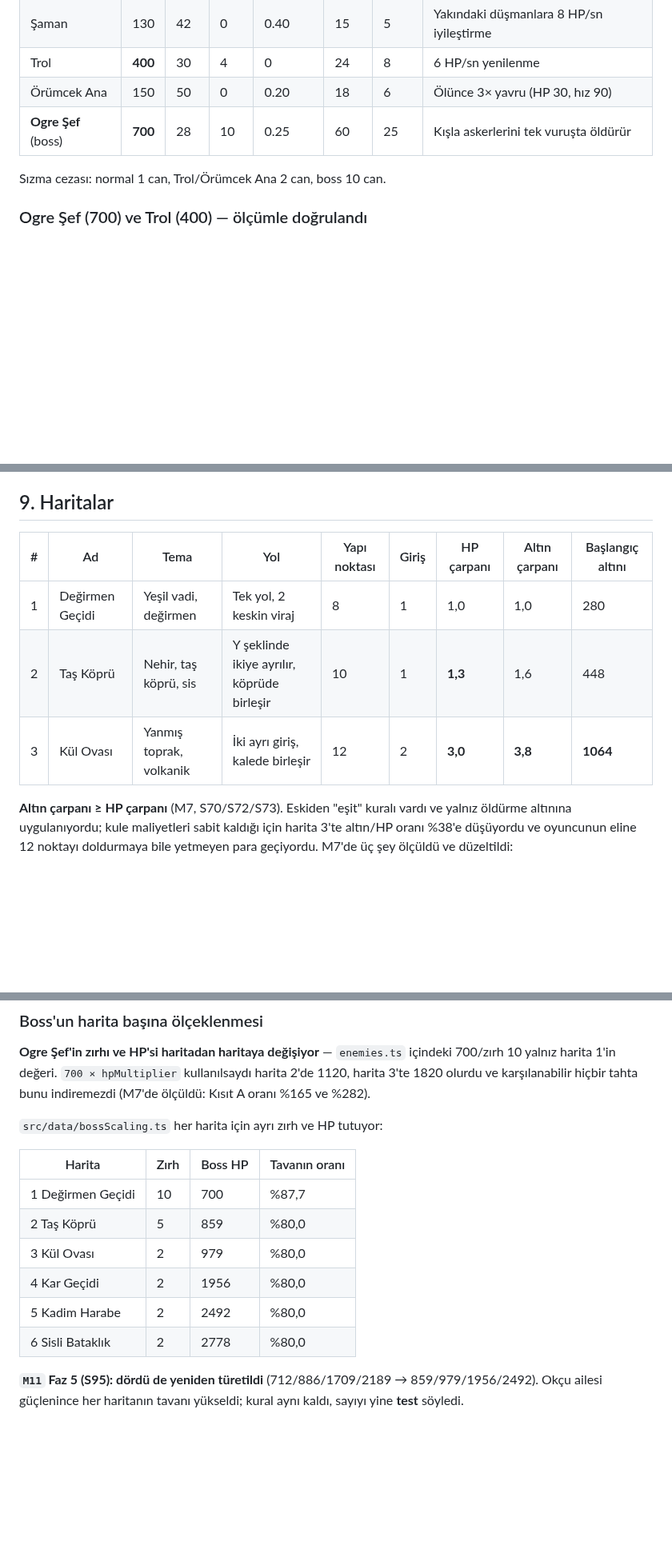
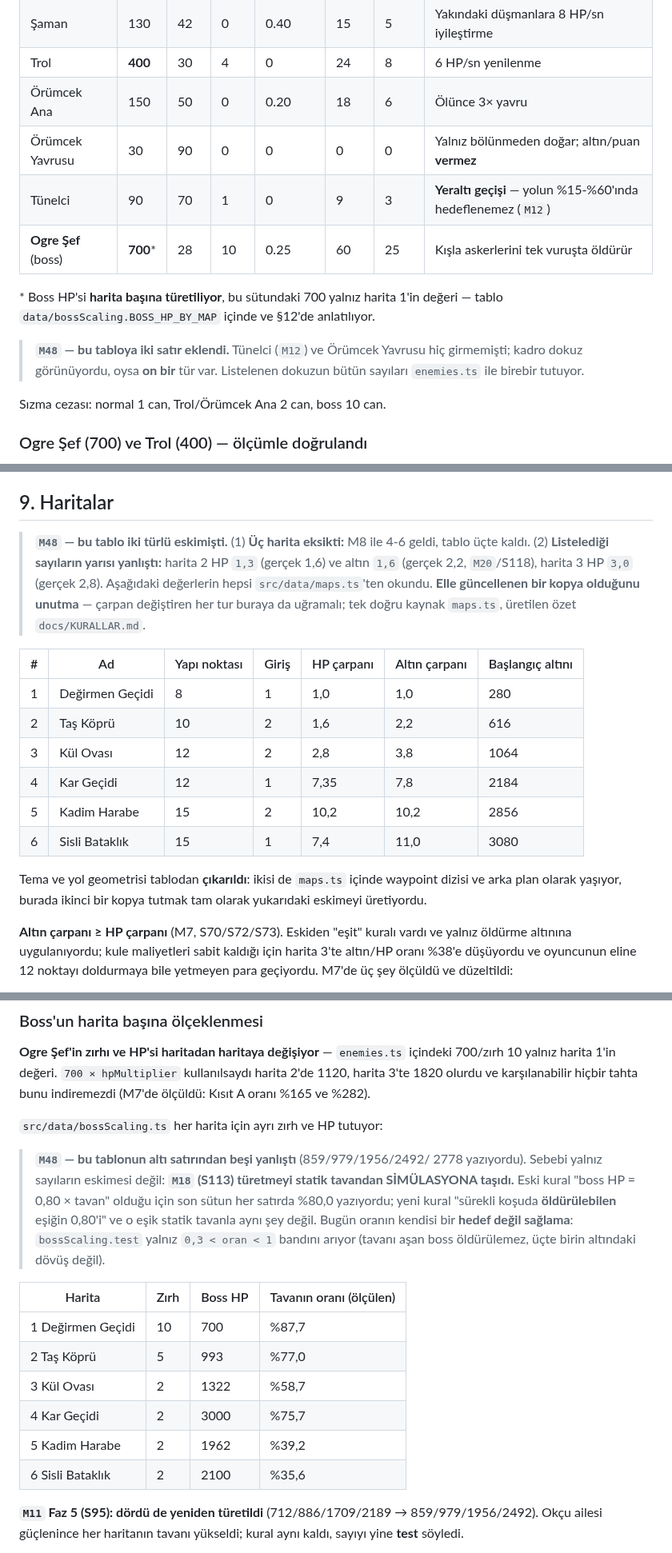
Before and after one commit to AlperCna/kale-nobeti, a Markdown page: docs/GAME-DESIGN.md, 3 parts joined by grey strips. Shown at 80% size. Drawn GitHub-style; blank space fills up the shorter version.

Commit message:
M48: GAME-DESIGN'ın elle yazılmış tabloları taranıp düzeltildi
M47 sonrası tek bir tabloyu düzeltmiştim; aynı yöntemi dokümanın
TAMAMINA uyguladım. GAME-DESIGN.md elle yazılıyor ve KURALLAR.md gibi
üretilmiyor, yani her denge turunda sessizce ayrışıyor. 20 tablo
tarandı, dördü bozuktu.

(1) HARİTA TABLOSU — iki türlü eskimişti. Üç harita EKSİKTİ (M8 ile 4-6
geldi, tablo üçte kalmış) ve listelediği sayıların yarısı yanlıştı:
harita 2 HP 1,3 (gerçek 1,6), altın 1,6 (gerçek 2,2, M20/S118),
harita 3 HP 3,0 (gerçek 2,8). Altı harita da canlı değerlerle yazıldı.
Tema ve yol geometrisi sütunları KALDIRILDI — ikisi de maps.ts'te
yaşıyor ve burada ikinci kopya tutmak tam da bu eskimeyi üretiyordu.

(2) KULE TABLOLARI — iki hasar eskimişti: Keskin Nişancı 34 → 41
(M22/S119), Yıldırım 30 → 36 (M18/S110). Kalan bütün kule sayıları
towers.ts ile birebir tutuyor.

(3) DÜŞMAN TABLOSU — iki satır eksikti: Tünelci (M12'den beri) ve
Örümcek Yavrusu. Kadro dokuz görünüyordu, oysa on bir tür var.
Listelenen dokuzun BÜTÜN sayıları enemies.ts ile tutuyor. Boss HP'sinin
harita başına türetildiği de dipnotla eklendi.

(4) BOSS TABLOSU — altı satırdan beşi yanlıştı (859/979/1956/2492/2778 →
993/1322/3000/1962/2100). Sebep yalnız eskime değil: M18 (S113)
türetmeyi statik tavandan SİMÜLASYONA taşıdı, o yüzden "tavanın oranı"
sütunu artık her satırda %80,0 değil. Gerçek oranlar ölçülüp yazıldı
(%87,7 · %77,0 · %58,7 · %75,7 · %39,2 · %35,6) ve oranın bir hedef
değil sağlama bandı (0,3-1,0) olduğu not edildi.

Ayrıca MapDef taslağındaki "goldMultiplier = hpMultiplier" yorumu
">= (S73)" olarak düzeltildi.

Denge verisine dokunulmadı: KURALLAR.md byte olarak aynı.
Kapı: typecheck ✓ · 1056 test ✓ · guard 17/17 ✓

```diff
--- a/docs/GAME-DESIGN.md
+++ b/docs/GAME-DESIGN.md
@@ -328,8 +328,18 @@ ayrık yollu haritalarda ilerleme yüzdesi karşılaştırılabilir değildir.
 | Kurt Binicisi | 60 | 110 | 1 | 0 | 9 | 3 | Çok hızlı |
 | Şaman | 130 | 42 | 0 | 0.40 | 15 | 5 | Yakındaki düşmanlara 8 HP/sn iyileştirme |
 | Trol | **400** | 30 | 4 | 0 | 24 | 8 | 6 HP/sn yenilenme |
-| Örümcek Ana | 150 | 50 | 0 | 0.20 | 18 | 6 | Ölünce 3× yavru (HP 30, hız 90) |
-| **Ogre Şef** (boss) | **700** | 28 | 10 | 0.25 | 60 | 25 | Kışla askerlerini tek vuruşta öldürür |
+| Örümcek Ana | 150 | 50 | 0 | 0.20 | 18 | 6 | Ölünce 3× yavru |
+| Örümcek Yavrusu | 30 | 90 | 0 | 0 | 0 | 0 | Yalnız bölünmeden doğar; altın/puan **vermez** |
+| Tünelci | 90 | 70 | 1 | 0 | 9 | 3 | **Yeraltı geçişi** — yolun %15-%60'ında hedeflenemez (`M12`) |
+| **Ogre Şef** (boss) | **700**\* | 28 | 10 | 0.25 | 60 | 25 | Kışla askerlerini tek vuruşta öldürür |
+
+\* Boss HP'si **harita başına türetiliyor**, bu sütundaki 700 yalnız harita
+1'in değeri — tablo `data/bossScaling.BOSS_HP_BY_MAP` içinde ve §12'de
+anlatılıyor.
+
+> **`M48` — bu tabloya iki satır eklendi.** Tünelci (`M12`) ve Örümcek
+> Yavrusu hiç girmemişti; kadro dokuz görünüyordu, oysa **on bir** tür var.
+> Listelenen dokuzun bütün sayıları `enemies.ts` ile birebir tutuyor.
 
 Sızma cezası: normal 1 can, Trol/Örümcek Ana 2 can, boss 10 can.
 
@@ -665,11 +675,26 @@ kenar bir kez parlar.
 
 ## 9. Haritalar
 
-| # | Ad | Tema | Yol | Yapı noktası | Giriş | HP çarpanı | Altın çarpanı | Başlangıç altını |
-|---|---|---|---|---|---|---|---|---|
-| 1 | Değirmen Geçidi | Yeşil vadi, değirmen | Tek yol, 2 keskin viraj | 8 | 1 | 1,0 | 1,0 | 280 |
-| 2 | Taş Köprü | Nehir, taş köprü, sis | Y şeklinde ikiye ayrılır, köprüde birleşir | 10 | 1 | **1,3** | 1,6 | 448 |
-| 3 | Kül Ovası | Yanmış toprak, volkanik | İki ayrı giriş, kalede birleşir | 12 | 2 | **3,0** | **3,8** | **1064** |
+> **`M48` — bu tablo iki türlü eskimişti.** (1) **Üç harita eksikti:** M8
+> ile 4-6 geldi, tablo üçte kaldı. (2) **Listelediği sayıların yarısı
+> yanlıştı:** harita 2 HP `1,3` (gerçek 1,6) ve altın `1,6` (gerçek 2,2,
+> `M20`/S118), harita 3 HP `3,0` (gerçek 2,8). Aşağıdaki değerlerin hepsi
+> `src/data/maps.ts`'ten okundu. **Elle güncellenen bir kopya olduğunu
+> unutma** — çarpan değiştiren her tur buraya da uğramalı; tek doğru kaynak
+> `maps.ts`, üretilen özet `docs/KURALLAR.md`.
+
+| # | Ad | Yapı noktası | Giriş | HP çarpanı | Altın çarpanı | Başlangıç altını |
+|---|---|---|---|---|---|---|
+| 1 | Değirmen Geçidi | 8 | 1 | 1,0 | 1,0 | 280 |
+| 2 | Taş Köprü | 10 | 2 | 1,6 | 2,2 | 616 |
+| 3 | Kül Ovası | 12 | 2 | 2,8 | 3,8 | 1064 |
+| 4 | Kar Geçidi | 12 | 1 | 7,35 | 7,8 | 2184 |
+| 5 | Kadim Harabe | 15 | 2 | 10,2 | 10,2 | 2856 |
+| 6 | Sisli Bataklık | 15 | 1 | 7,4 | 11,0 | 3080 |
+
+Tema ve yol geometrisi tablodan **çıkarıldı**: ikisi de `maps.ts` içinde
+waypoint dizisi ve arka plan olarak yaşıyor, burada ikinci bir kopya
+tutmak tam olarak yukarıdaki eskimeyi üretiyordu.
 
 **Altın çarpanı ≥ HP çarpanı** (M7, S70/S72/S73). Eskiden "eşit" kuralı
 vardı ve yalnız öldürme altınına uygulanıyordu; kule maliyetleri sabit
@@ -865,14 +890,23 @@ hiçbir tahta bunu indiremezdi (M7'de ölçüldü: Kısıt A oranı %165 ve %282
 
 `src/data/bossScaling.ts` her harita için ayrı zırh ve HP tutuyor:
 
-| Harita | Zırh | Boss HP | Tavanın oranı |
+> **`M48` — bu tablonun altı satırından beşi yanlıştı** (859/979/1956/2492/
+> 2778 yazıyordu). Sebebi yalnız sayıların eskimesi değil: **`M18` (S113)
+> türetmeyi statik tavandan SİMÜLASYONA taşıdı.** Eski kural "boss HP =
+> 0,80 × tavan" olduğu için son sütun her satırda %80,0 yazıyordu; yeni
+> kural "sürekli koşuda **öldürülebilen** eşiğin 0,80'i" ve o eşik statik
+> tavanla aynı şey değil. Bugün oranın kendisi bir **hedef değil sağlama**:
+> `bossScaling.test` yalnız `0,3 < oran < 1` bandını arıyor (tavanı aşan
+> boss öldürülemez, üçte birin altındaki dövüş değil).
+
+| Harita | Zırh | Boss HP | Tavanın oranı (ölçülen) |
 |---|---|---|---|
 | 1 Değirmen Geçidi | 10 | 700 | %87,7 |
-| 2 Taş Köprü | 5 | 859 | %80,0 |
-| 3 Kül Ovası | 2 | 979 | %80,0 |
-| 4 Kar Geçidi | 2 | 1956 | %80,0 |
-| 5 Kadim Harabe | 2 | 2492 | %80,0 |
-| 6 Sisli Bataklık | 2 | 2778 | %80,0 |
+| 2 Taş Köprü | 5 | 993 | %77,0 |
+| 3 Kül Ovası | 2 | 1322 | %58,7 |
+| 4 Kar Geçidi | 2 | 3000 | %75,7 |
+| 5 Kadim Harabe | 2 | 1962 | %39,2 |
+| 6 Sisli Bataklık | 2 | 2100 | %35,6 |
 
 **`M11` Faz 5 (S95): dördü de yeniden türetildi** (712/886/1709/2189 →
 859/979/1956/2492). Okçu ailesi güçlenince her haritanın tavanı
```
Also changed, not shown: other parts of docs/GAME-DESIGN.md (+3 -3 lines).
